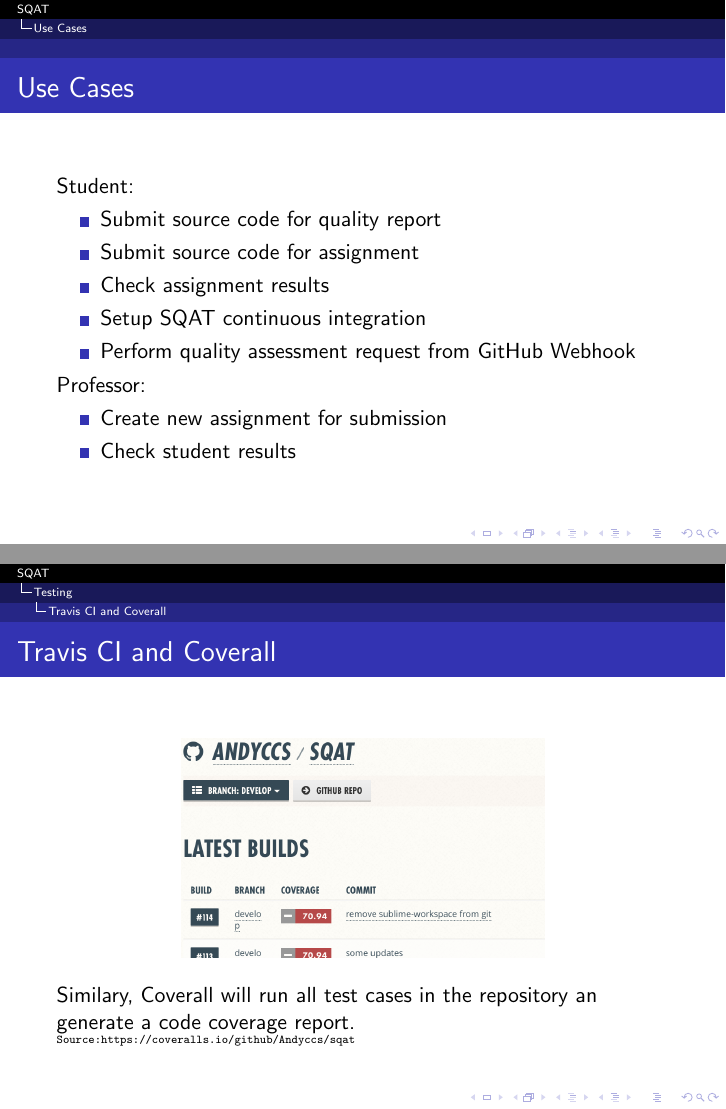
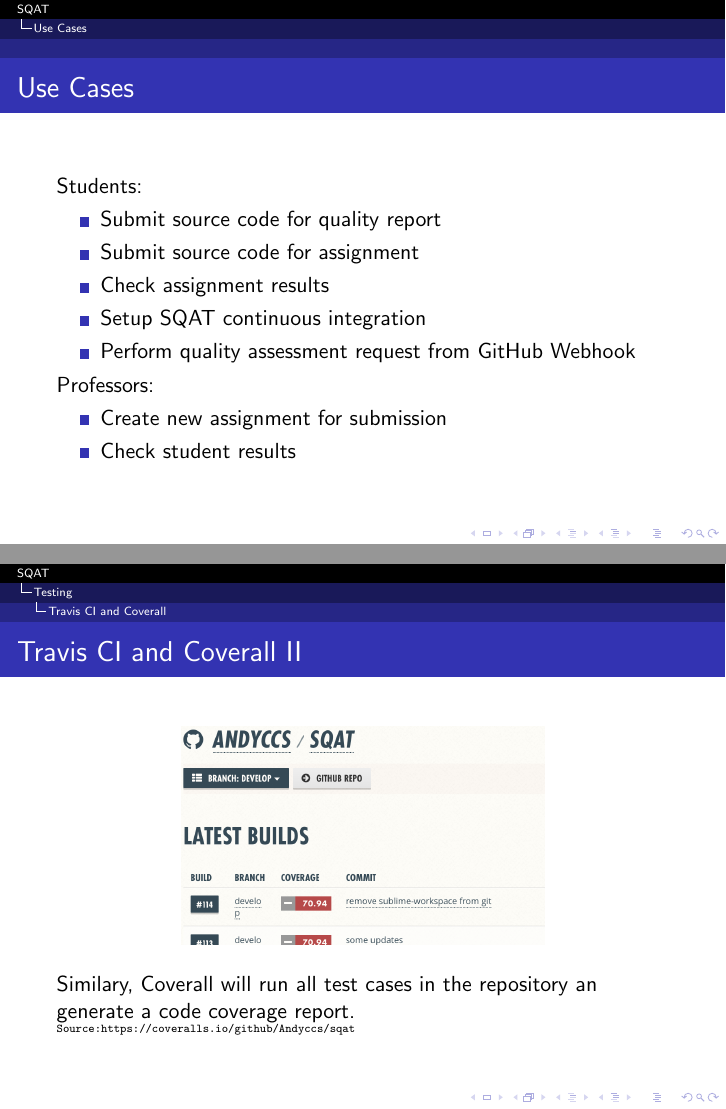
Before and after one commit to Andyccs/sqat-presentation, LaTeX slides (main.tex, which reads testing.tex, use_cases.tex): pages 24 and 50 of 65, joined at a grey line. Compiled offline with pdfLaTeX.

Commit message:
optimize for handout version

```diff
--- a/testing.tex
+++ b/testing.tex
@@ -13,10 +13,9 @@
 \end{frame}
 
 \subsection{Travis CI and Coverall}
-\begin{frame}
+\begin{frame}[allowframebreaks]
 \frametitle{Travis CI and Coverall}
 
-\only<1>{
 \begin{center}
 \includegraphics[scale=0.36]{travis_ci}
 \end{center}
--- a/use_cases.tex
+++ b/use_cases.tex
@@ -2,7 +2,7 @@
 \begin{frame}
 \frametitle{Use Cases}
 
-Student:
+Students:
 \begin{itemize}
   \item Submit source code for quality report
   \item Submit source code for assignment
@@ -11,7 +11,7 @@
   \item Perform quality assessment request from GitHub Webhook
 \end{itemize}
 
-Professor:
+Professors:
 \begin{itemize}
   \item Create new assignment for submission
   \item Check student results
```
Also changed, not shown: main.tex (+3 -0 lines), testing.tex (8 more changed lines). Lines whose indentation alone changed are shown as unchanged.
